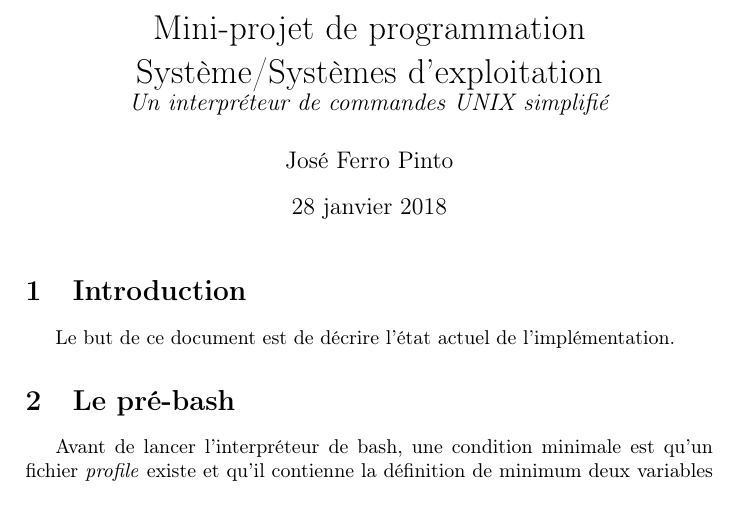
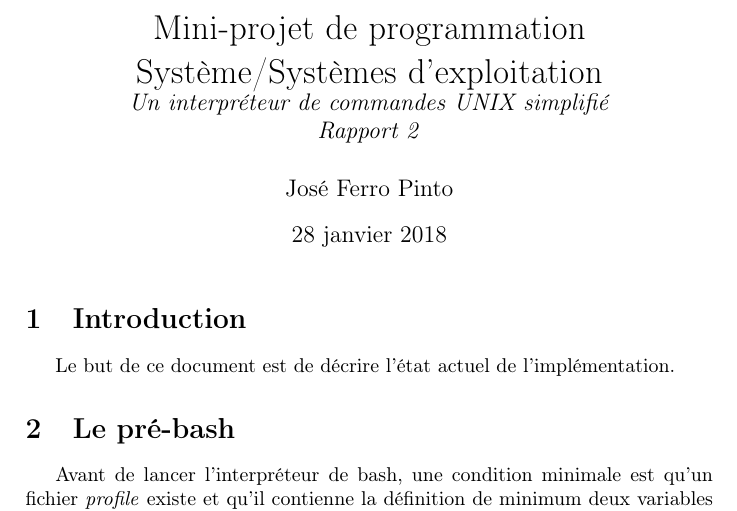
Before and after one commit to Hikarou/shell, a LaTeX document (PremierRapport/Rapport1.tex): part of page 1 of 4, cut so that both start at the same text. Compiled offline with pdfLaTeX.

Commit message:
UPDATE : Mise en page nettoyée pour le rendu final

```diff
--- a/PremierRapport/Rapport1.tex
+++ b/PremierRapport/Rapport1.tex
@@ -5,7 +5,8 @@
 
 %opening
 \title{Mini-projet de programmation Système/Systèmes d’exploitation\\
-\large\emph{Un interpréteur de commandes UNIX simplifié}}
+\large\emph{Un interpréteur de commandes UNIX simplifié}\\
+\emph{Rapport 2}}
 \author{José Ferro Pinto}
 
 \begin{document}
```
Also changed, not shown: SecondRapport/Rapport2.tex (+3 -1 lines).
